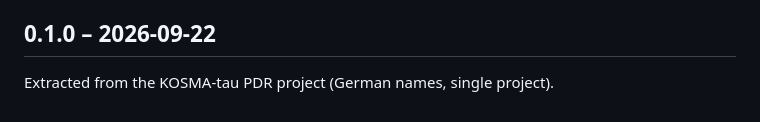
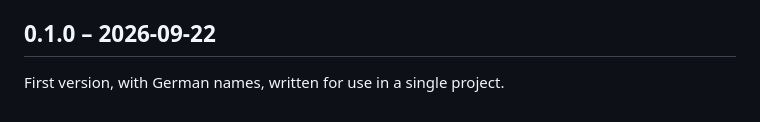
Before and after one commit to markusroellig/labbook, a Markdown page: CHANGELOG.md, the part around the change. GitHub-like rendering.

```diff
--- a/CHANGELOG.md
+++ b/CHANGELOG.md
@@ -45,4 +45,4 @@ First release prepared for use outside the project it came from.
 
 ## 0.1.0 – 2026-09-22
 
-Extracted from the KOSMA-tau PDR project (German names, single project).
+First version, with German names, written for use in a single project.
```
Also changed, not shown: README.md (+3 -5 lines).
